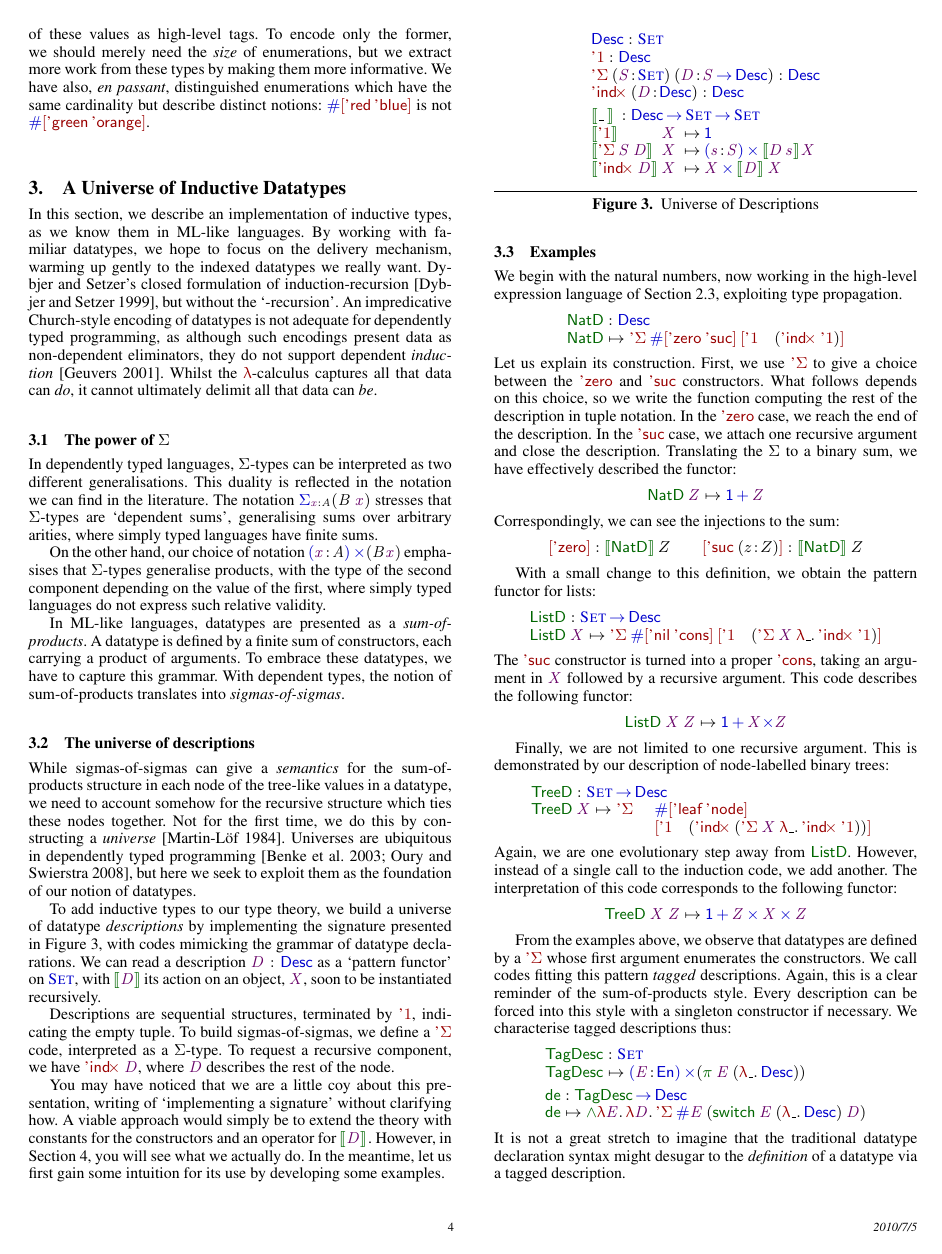
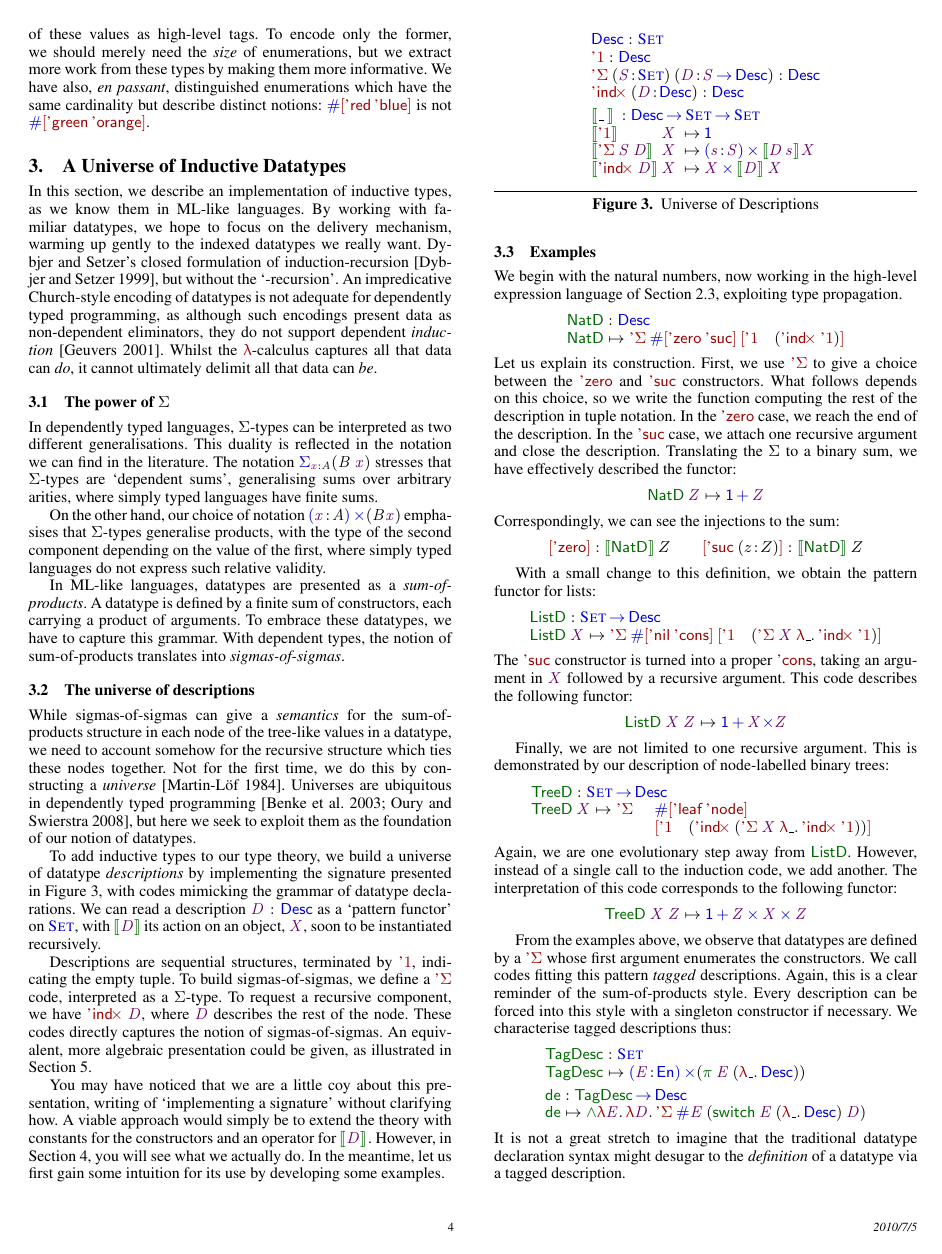
Before and after one commit to joelburget/pigment, a LaTeX paper (papers/icfp-2010-desc/paper.tex, which reads papers/icfp-2010-desc/paper_desc.tex): page 4 of 13. Compiled offline with pdfLaTeX; a missing font is replaced by an installed copy or a similar font.

Commit message:
Desc@ICFP: justify the adoption of a non-algebraic code for Desc
Reviewer 2 says:

"Fig. 3.  I couldn't figure out why 'indx takes a description argument
and is defined as X x [[D]] X instead of just being a constant
interpreted as X.  (Indeed, this is apparently done in the
implementation, and 'hindx is apparently replaced by pi).Similarly, in
sec. 4.4, it took me a second to see why you embed X as 'Sigma X '1 -
but presumably you could have a 'const description that embeds an
arbitrary X : Set into a Desc (just as you do for IDesc)."

And we said:

"Referee 23B also suggests that we use the "algebraic" style for both
Desc and IDesc. It is a temptation, but we also want to keep the
connection between Desc and familiar datatype declarations by
enforcing their right-nested tuple structure. We shall certainly try
to make the notation and motivation clearer."

```diff
--- a/papers/icfp-2010-desc/paper_desc.tex
+++ b/papers/icfp-2010-desc/paper_desc.tex
@@ -115,11 +115,13 @@ datatype declarations. We can read a description $\V{D}:\Desc$ as a
 `pattern functor' on $\Set$, with $\SYMBdescop{\V{D}}$ its action on
 an object, \(\V{X}\), soon to be instantiated recursively.
 
-Descriptions are sequential structures, terminated by $\DUnit$, indicating
-the empty tuple. To build
-sigmas-of-sigmas, we define a $\SYMBDSigma$ code, interpreted as a
-$\Sigma$-type. To request a recursive component, we have $\DIndx{\V{D}}$,
-where \(\V{D}\) describes the rest of the node.
+Descriptions are sequential structures, terminated by $\DUnit$,
+indicating the empty tuple. To build sigmas-of-sigmas, we define a
+$\SYMBDSigma$ code, interpreted as a $\Sigma$-type. To request a
+recursive component, we have $\DIndx{\V{D}}$, where \(\V{D}\)
+describes the rest of the node. These codes directly captures the
+notion of sigmas-of-sigmas. An equivalent, more algebraic presentation
+could be given, as illustrated in Section~\ref{sec:indexing-desc}.
 
 \begin{figure}
 \[\stk{
```
